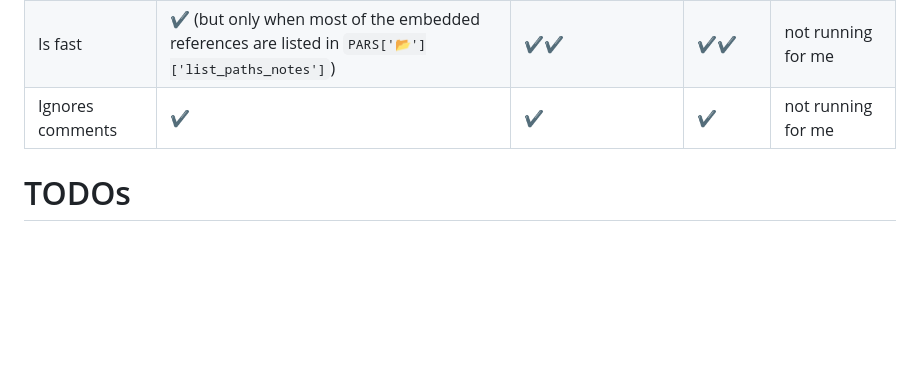
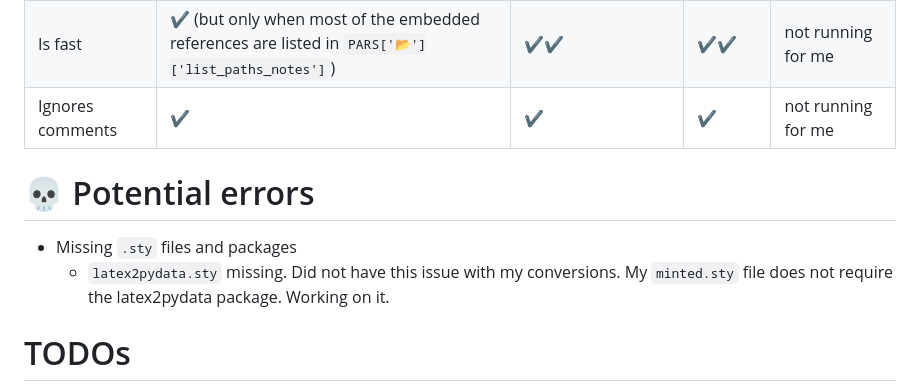
Before and after one commit to MariosGkMeng/Straightforward-Obsidian2Latex, a Markdown page: README.md, the part around the change. Rendered like a GitHub page; blank space fills up the shorter version.

```diff
--- a/README.md
+++ b/README.md
@@ -316,6 +316,11 @@ https://github.com/MariosGkMeng/Straightforward-Obsidian2Latex/assets/61937432/9
 | Is fast | ✔ (but only when most of the embedded references are listed in `PARS['📂']['list_paths_notes']`) | ✔✔ | ✔✔ | not running for me |
 | Ignores comments | ✔ | ✔ | ✔ | not running for me |
 
+
+# 💀 Potential errors
+- Missing `.sty` files and packages
+	- `latex2pydata.sty` missing. Did not have this issue with my conversions. My `minted.sty` file does not require the latex2pydata package. Working on it.
+
 # TODOs
 - [ ] Add promo video of the tool, showing how it looks like to write a complete manuscript
 - [X] Add a toy-vault with the appropriate paths and folders --> adjust the paths in the code accordingly
```
